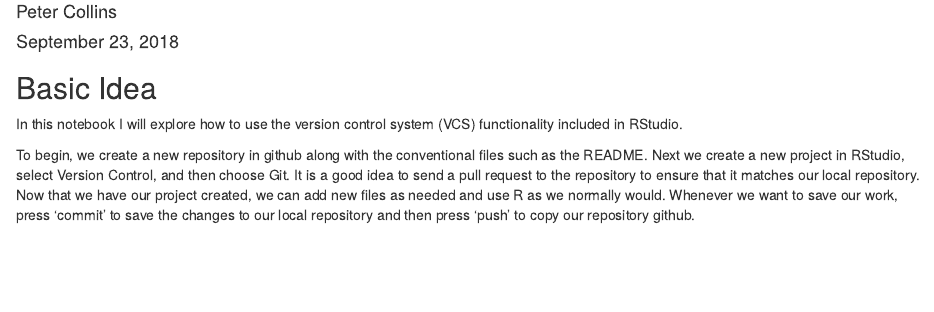
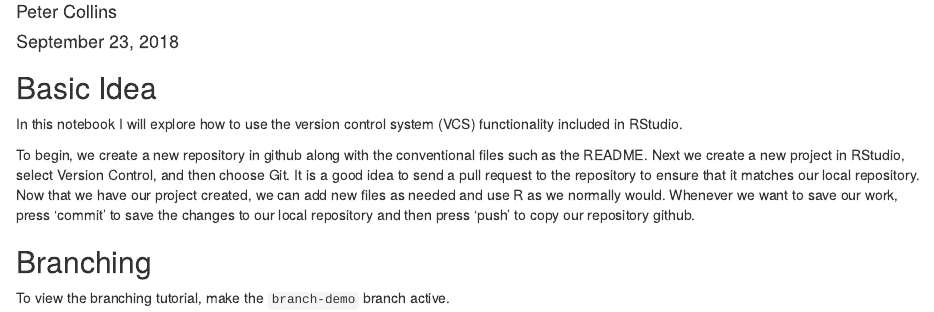
Before and after one commit to PeteyCoco/rstudio-and-github, an R Markdown document (intro.Rmd): the page in a window 1100 px wide, from 70 px down. Rendered offline with R 4.5, knitr and Pandoc, with nearby package versions.

Commit message:
Added Branch Demo text

```diff
--- a/intro.Rmd
+++ b/intro.Rmd
@@ -10,3 +10,7 @@ output: html_document
 In this notebook I will explore how to use the version control system (VCS) functionality included in RStudio.
 
 To begin, we create a new repository in github along with the conventional files such as the README. Next we create a new project in RStudio, select Version Control, and then choose Git. It is a good idea to send a pull request to the repository to ensure that it matches our local repository. Now that we have our project created, we can add new files as needed and use R as we normally would. Whenever we want to save our work, press 'commit' to save the changes to our local repository and then press 'push' to copy our repository github.
+
+## Branching
+
+To view the branching tutorial, make the `branch-demo` branch active.
```
